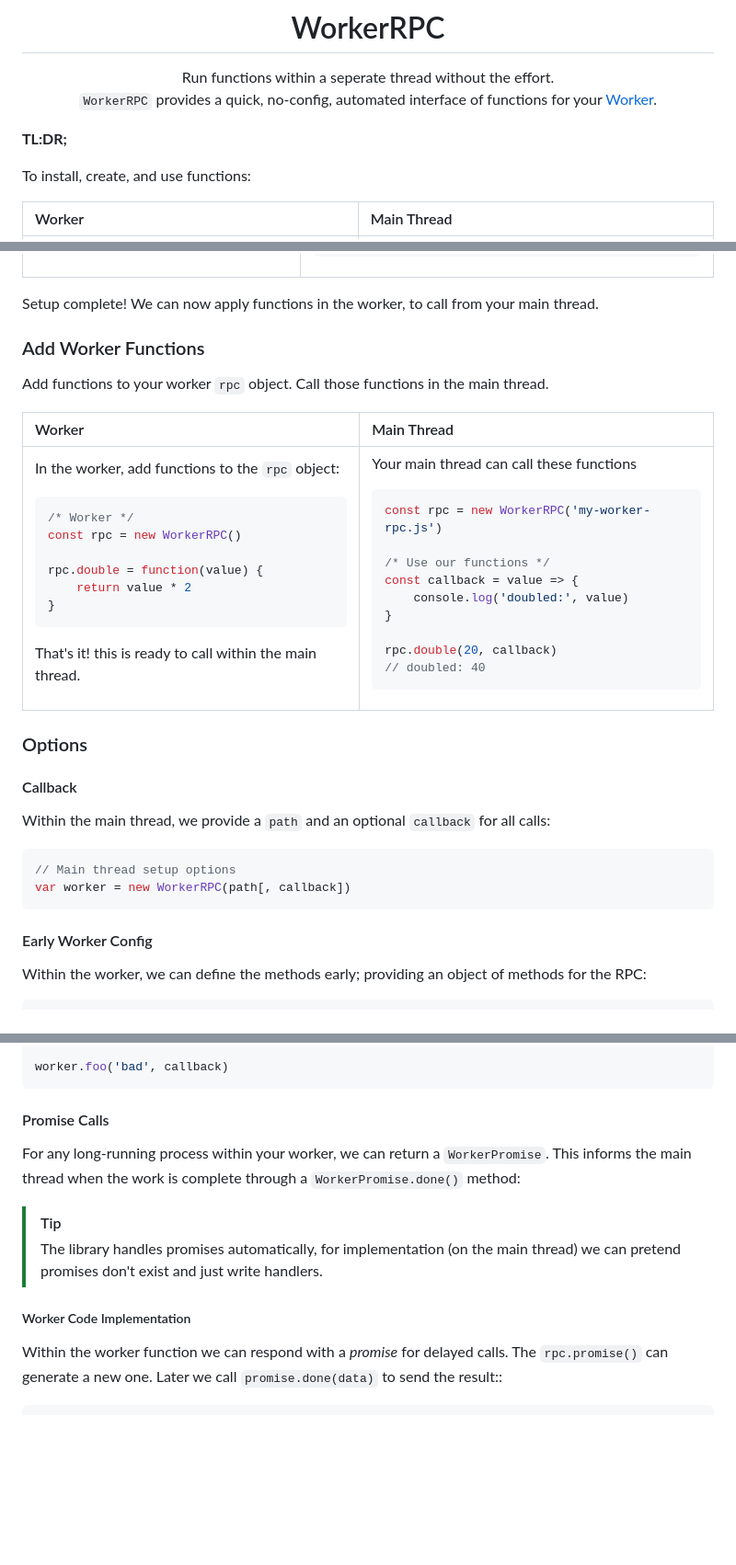
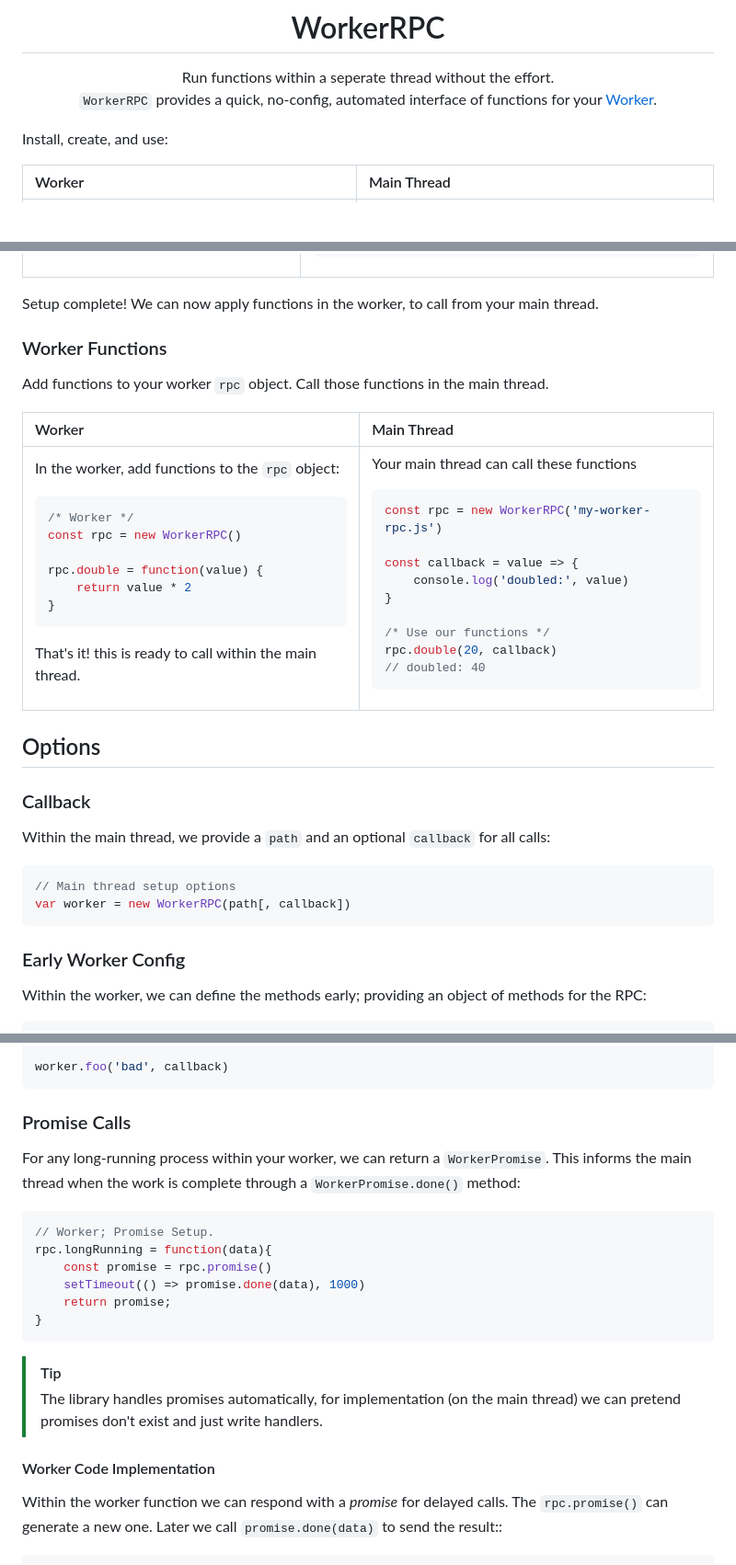
Before and after one commit to Strangemother/worker-rpc.js, a Markdown page: README.md, 3 parts joined by grey strips. Shown: that part at 92% size. Rendered like a GitHub page; blank space fills up the shorter version.

````diff
--- a/README.md
+++ b/README.md
@@ -7,9 +7,7 @@ Run functions within a seperate thread without the effort.<br>
 
 </div>
 
-**TL:DR;**
-
-To install, create, and use functions:
+Install, create, and use:
 
 <table>
 <thead><tr>
@@ -123,7 +128,7 @@ const rpc = new WorkerRPC('my-worker-rpc.js')
 Setup complete! We can now apply functions in the worker, to call from your main thread.
 
 
-### Add Worker Functions
+### Worker Functions
 
 Add functions to your worker `rpc` object. Call those functions in the main thread.
 
@@ -154,11 +159,11 @@ Your main thread can call these functions
 ```js
 const rpc = new WorkerRPC('my-worker-rpc.js')
 
-/* Use our functions */
 const callback = value => {
     console.log('doubled:', value)
 }
 
+/* Use our functions */
 rpc.double(20, callback)
 // doubled: 40
 ```
@@ -166,10 +171,10 @@ rpc.double(20, callback)
 </td></tbody></table>
 
 
-### Options
+## Options
 
 
-#### Callback
+### Callback
 
 Within the main thread, we provide a `path` and an optional `callback` for all calls:
 
@@ -178,7 +183,7 @@ Within the main thread, we provide a `path` and an optional `callback` for all c
 var worker = new WorkerRPC(path[, callback])
 ```
 
-#### Early Worker Config
+### Early Worker Config
 
 Within the worker, we can define the methods early; providing an object of methods for the RPC:
 
@@ -200,15 +205,23 @@ const callback = function(v){
 worker.foo('bad', callback)
 ```
 
-
-#### Promise Calls
+### Promise Calls
 
 For any long-running process within your worker, we can return a `WorkerPromise`. This informs the main thread when the work is complete through a `WorkerPromise.done()` method:
+
+```js
+// Worker; Promise Setup.
+rpc.longRunning = function(data){
+    const promise = rpc.promise()
+    setTimeout(() => promise.done(data), 1000)
+    return promise;
+}
+```
 
 > [!TIP]
 > The library handles promises automatically, for implementation (on the main thread) we can pretend promises don't exist and just write handlers.
 
-##### Worker Code Implementation
+#### Worker Code Implementation
 
 Within the worker function we can respond with a _promise_ for delayed calls. The `rpc.promise()` can generate a new one. Later we call `promise.done(data)` to send the result::
 
````
Also changed, not shown: other parts of README.md (+10 -3 lines).
